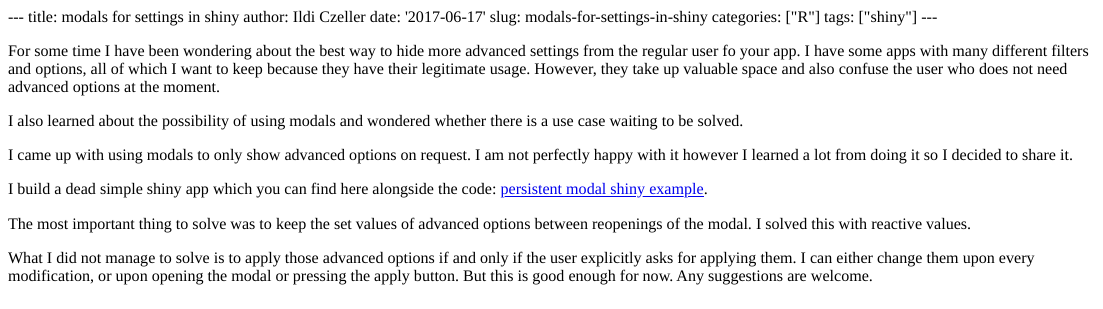
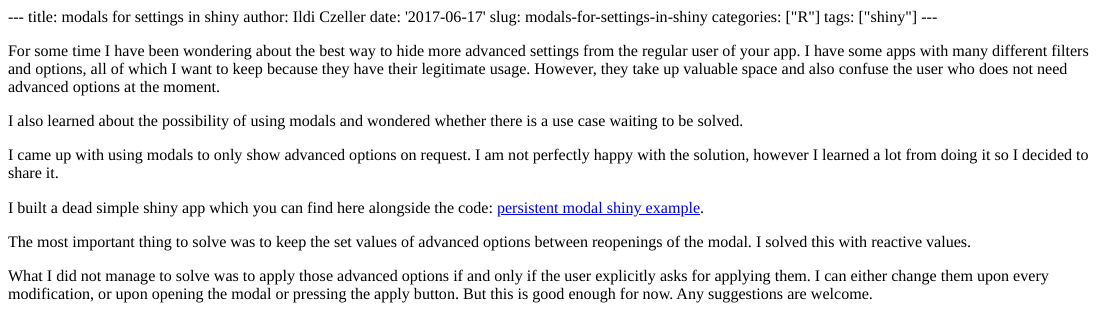
Before and after one commit to czeildi/czeildi.github.io, an R Markdown document (content/post/2017-06-17-modals-for-settings.Rmd): the page in a window 1100 px wide, from its top. The pictures show the output file content/post/2017-06-17-modals-for-settings.html that the author committed with the source, opened offline.

Commit message:
fix typo

```diff
--- a/content/post/2017-06-17-modals-for-settings.Rmd
+++ b/content/post/2017-06-17-modals-for-settings.Rmd
@@ -7,14 +7,14 @@ categories: ["R"]
 tags: ["shiny"]
 ---
 
-For some time I have been wondering about the best way to hide more advanced settings from the regular user fo your app. I have some apps with many different filters and options, all of which I want to keep because they have their legitimate usage. However, they take up valuable space and also confuse the user who does not need advanced options at the moment.
+For some time I have been wondering about the best way to hide more advanced settings from the regular user of your app. I have some apps with many different filters and options, all of which I want to keep because they have their legitimate usage. However, they take up valuable space and also confuse the user who does not need advanced options at the moment.
 
 I also learned about the possibility of using modals and wondered whether there is a use case waiting to be solved.
 
-I came up with using modals to only show advanced options on request. I am not perfectly happy with it however I learned a lot from doing it so I decided to share it.
+I came up with using modals to only show advanced options on request. I am not perfectly happy with the solution, however I learned a lot from doing it so I decided to share it.
 
-I build a dead simple shiny app which you can find here alongside the code: [persistent modal shiny example](https://ildi-czeller.shinyapps.io/persistent_modal/).
+I built a dead simple shiny app which you can find here alongside the code: [persistent modal shiny example](https://ildi-czeller.shinyapps.io/persistent_modal/).
 
 The most important thing to solve was to keep the set values of advanced options between reopenings of the modal. I solved this with reactive values.
 
-What I did not manage to solve is to apply those advanced options if and only if the user explicitly asks for applying them. I can either change them upon every modification, or upon opening the modal or pressing the apply button. But this is good enough for now. Any suggestions are welcome.
+What I did not manage to solve was to apply those advanced options if and only if the user explicitly asks for applying them. I can either change them upon every modification, or upon opening the modal or pressing the apply button. But this is good enough for now. Any suggestions are welcome.
```
Also changed, not shown: content/post/2017-06-17-modals-for-settings.html, 5 other files.
